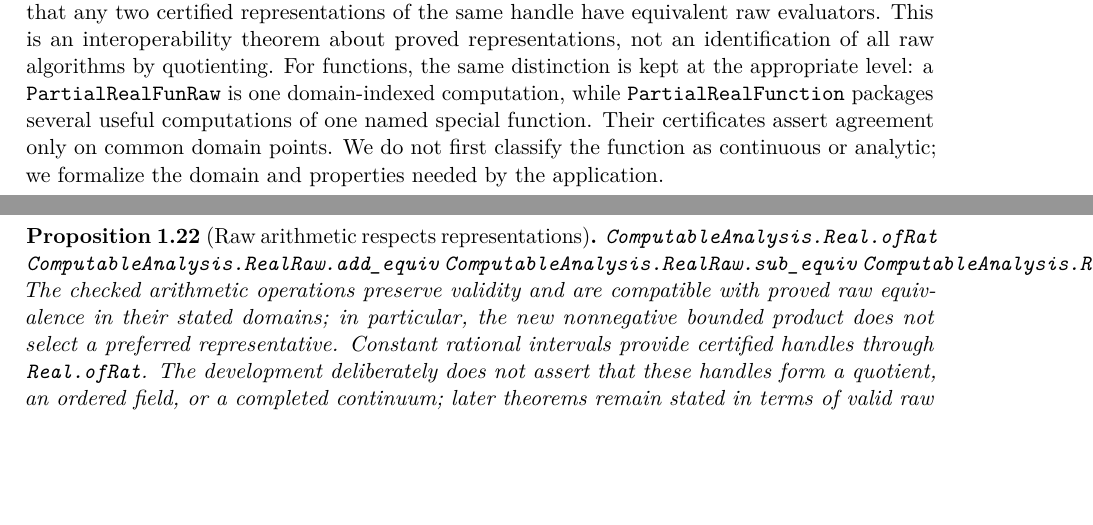
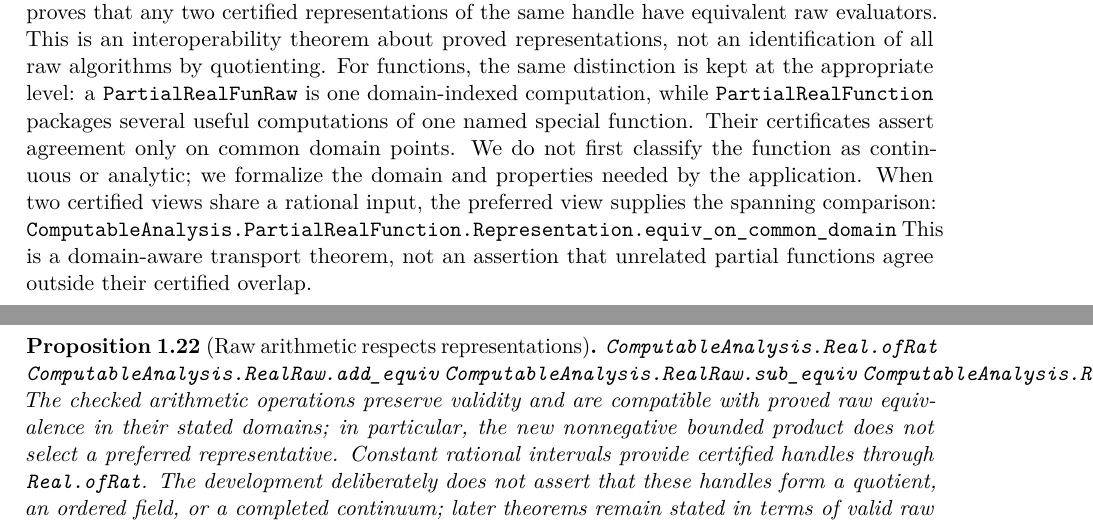
Before and after one commit to liuyao12/computable-analysis, a LaTeX thesis (blueprint/src/web.tex, which reads blueprint/src/01-foundations.tex): two parts of pages 17 and 18 of 77, joined at a grey line, cut so that both start at the same text, the shorter picture padded with empty space. Compiled offline with pdfLaTeX.

Commit message:
Document function representation-chain transport

```diff
--- a/blueprint/src/01-foundations.tex
+++ b/blueprint/src/01-foundations.tex
@@ -664,6 +664,11 @@ For functions, the same distinction is kept at the appropriate level: a
 special function.  Their certificates assert agreement only on common domain
 points.  We do not first classify the function as continuous or analytic; we
 formalize the domain and properties needed by the application.
+When two certified views share a rational input, the preferred view supplies
+the spanning comparison:
+\lean{ComputableAnalysis.PartialRealFunction.Representation.equiv_on_common_domain}
+This is a domain-aware transport theorem, not an assertion that unrelated
+partial functions agree outside their certified overlap.
 \end{definition}
 
 \begin{proposition}[Raw arithmetic respects representations]\label{thm:raw-reals-field}
```
